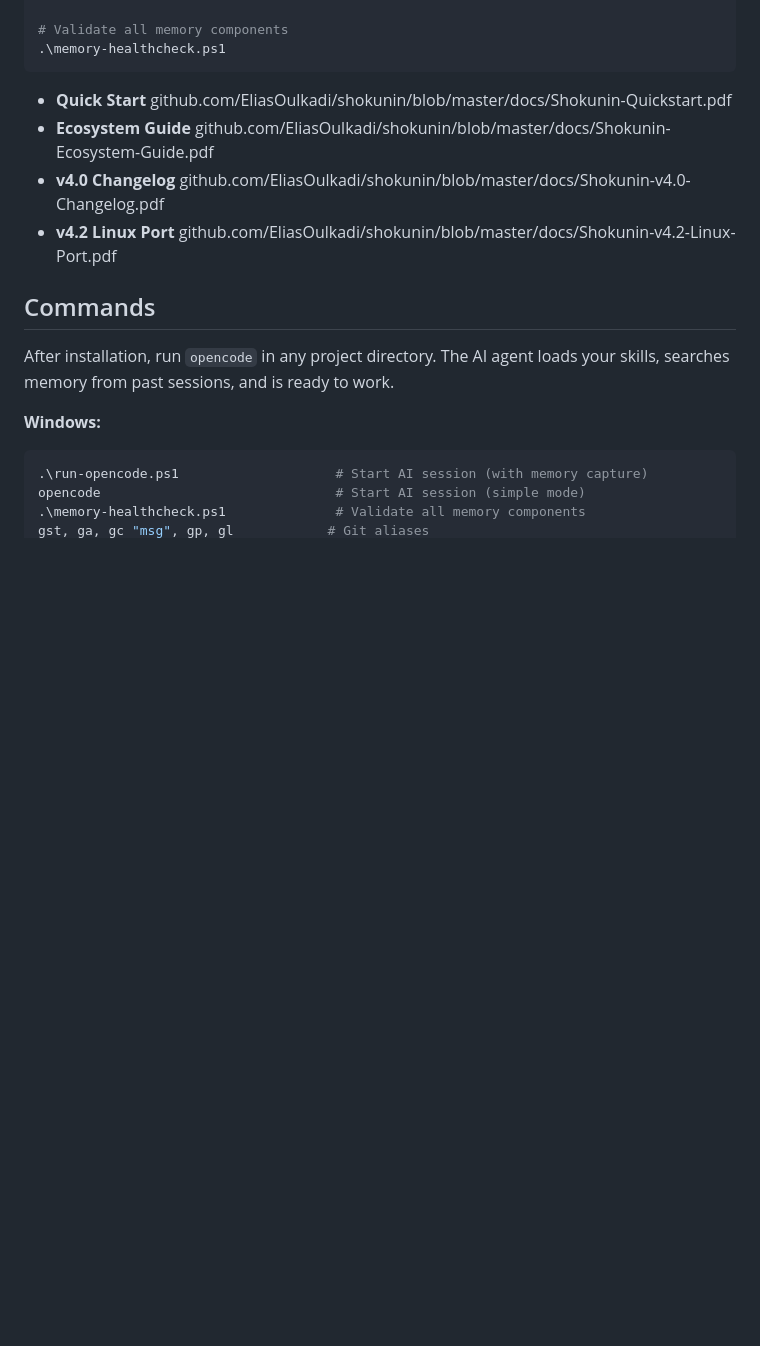
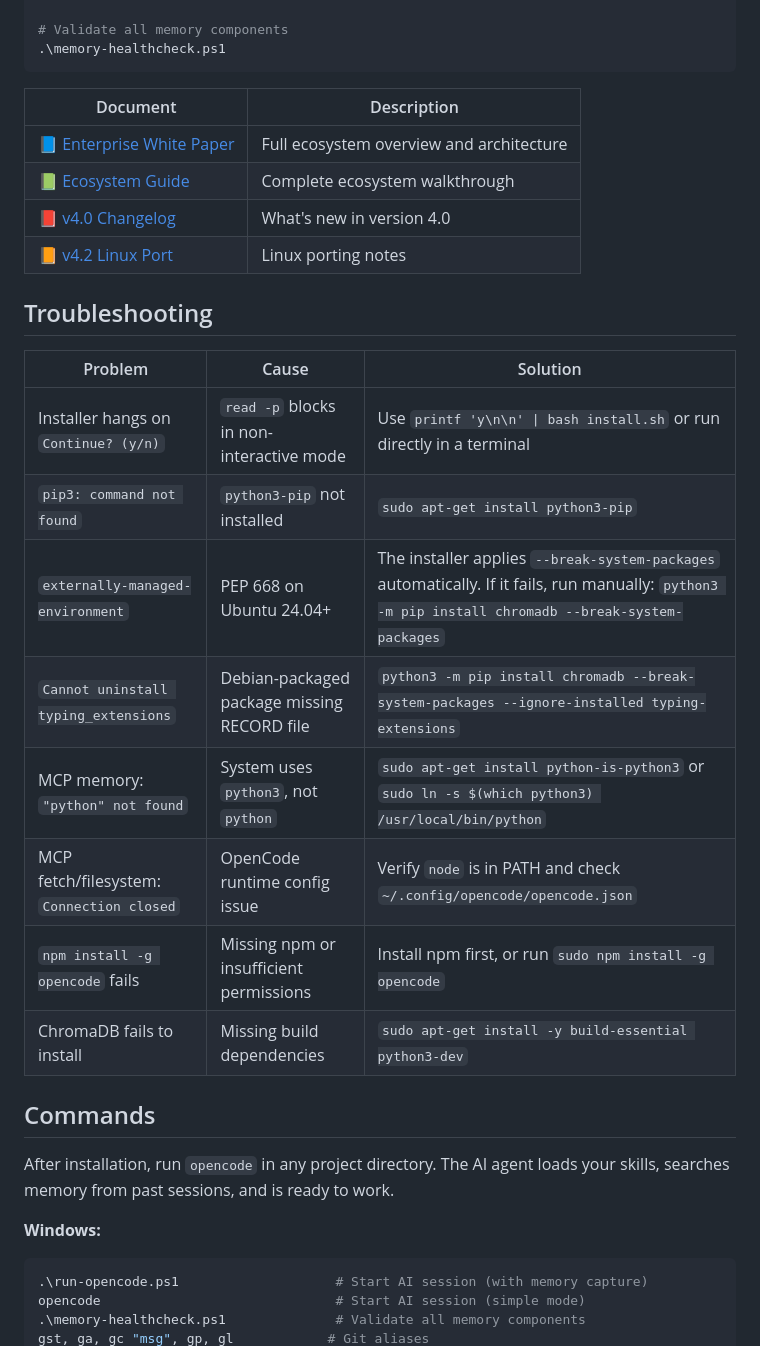
Before and after one commit to EliasOulkadi/shokunin, a Markdown page: README.md, the part around one of its changes. Drawn GitHub-style; blank space fills up the shorter version.

````diff
--- a/README.md
+++ b/README.md
@@ -120,10 +145,25 @@ All data stored at `~/.shokunin/memory/`. No cloud, no telemetry, no subscriptio
 .\memory-healthcheck.ps1
 ```
 
-- **Quick Start** github.com/EliasOulkadi/shokunin/blob/master/docs/Shokunin-Quickstart.pdf
-- **Ecosystem Guide** github.com/EliasOulkadi/shokunin/blob/master/docs/Shokunin-Ecosystem-Guide.pdf
-- **v4.0 Changelog** github.com/EliasOulkadi/shokunin/blob/master/docs/Shokunin-v4.0-Changelog.pdf
-- **v4.2 Linux Port** github.com/EliasOulkadi/shokunin/blob/master/docs/Shokunin-v4.2-Linux-Port.pdf
+| Document | Description |
+|----------|-------------|
+| [📘 Enterprise White Paper](docs/Shokunin-Enterprise-White-Paper.pdf) | Full ecosystem overview and architecture |
+| [📗 Ecosystem Guide](docs/Shokunin-Ecosystem-Guide.pdf) | Complete ecosystem walkthrough |
+| [📕 v4.0 Changelog](docs/Shokunin-v4.0-Changelog.pdf) | What's new in version 4.0 |
+| [📙 v4.2 Linux Port](docs/Shokunin-v4.2-Linux-Port.pdf) | Linux porting notes |
+
+## Troubleshooting
+
+| Problem | Cause | Solution |
+|---------|-------|----------|
+| Installer hangs on `Continue? (y/n)` | `read -p` blocks in non-interactive mode | Use `printf 'y\n\n' \| bash install.sh` or run directly in a terminal |
+| `pip3: command not found` | `python3-pip` not installed | `sudo apt-get install python3-pip` |
+| `externally-managed-environment` | PEP 668 on Ubuntu 24.04+ | The installer applies `--break-system-packages` automatically. If it fails, run manually: `python3 -m pip install chromadb --break-system-packages` |
+| `Cannot uninstall typing_extensions` | Debian-packaged package missing RECORD file | `python3 -m pip install chromadb --break-system-packages --ignore-installed typing-extensions` |
+| MCP memory: `"python" not found` | System uses `python3`, not `python` | `sudo apt-get install python-is-python3` or `sudo ln -s $(which python3) /usr/local/bin/python` |
+| MCP fetch/filesystem: `Connection closed` | OpenCode runtime config issue | Verify `node` is in PATH and check `~/.config/opencode/opencode.json` |
+| `npm install -g opencode` fails | Missing npm or insufficient permissions | Install npm first, or run `sudo npm install -g opencode` |
+| ChromaDB fails to install | Missing build dependencies | `sudo apt-get install -y build-essential python3-dev` |
 
 ## Commands
 
````
Also changed, not shown: other parts of README.md (+29 -4 lines).
